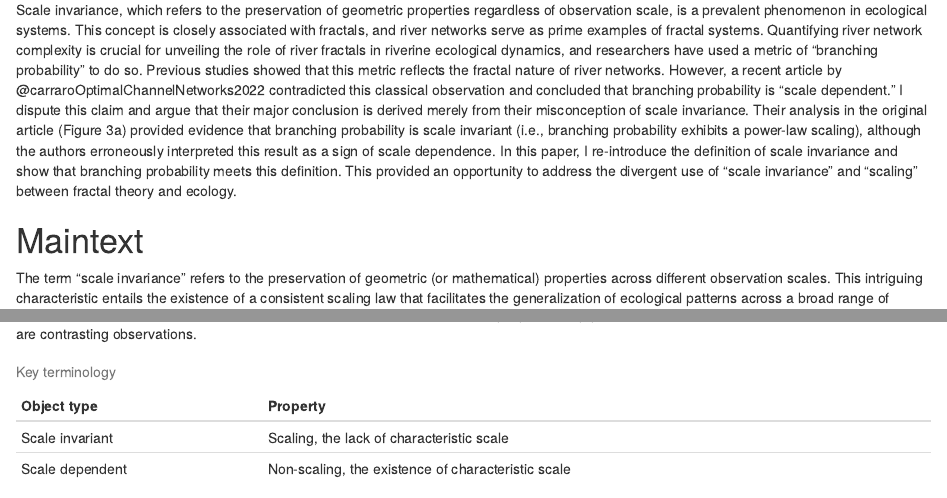
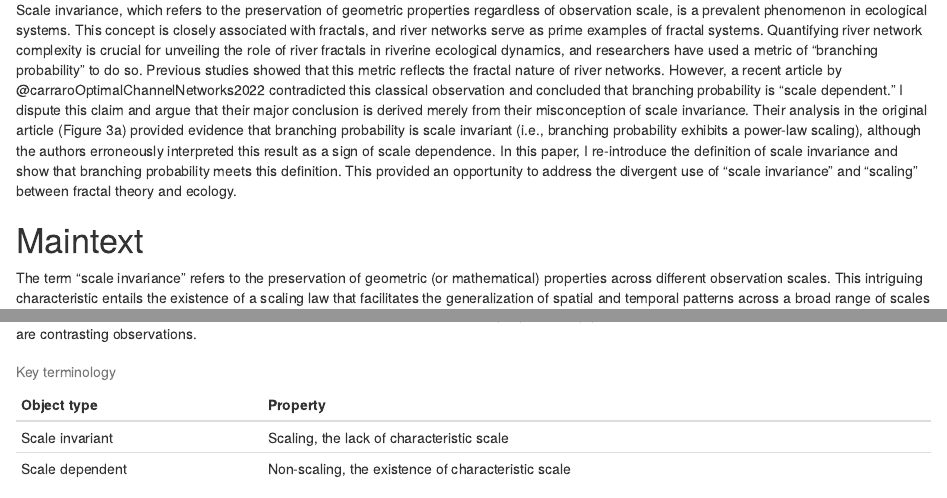
Before and after one commit to aterui/public-proj_fractal-river, an R Markdown document (rmd/commentary.Rmd): the page in a window 1100 px wide, from 260 px down, and a second part further down, joined at a grey line. Rendered offline with R 4.5, knitr and Pandoc, with nearby package versions; both versions are drawn in the output format of the newer one; drawn as R Markdown's standard HTML page in place of the format the file asks for; some code elsewhere in the file could not run offline; a font, style sheet, LaTeX package, included part or bibliography that could not be used is replaced or left out.

Commit message:
Update commentary.Rmd

```diff
--- a/rmd/commentary.Rmd
+++ b/rmd/commentary.Rmd
@@ -1,11 +1,11 @@
 ---
 title: "Revisiting scale invariance and scaling in ecology: River fractals as an example"
-output:
-  bookdown::pdf_document2:
-   keep_tex: true
-   latex_engine: xelatex
-   toc: false
-   number_sections: false
+output: word_document
+  # bookdown::pdf_document2:
+  #  keep_tex: true
+  #  latex_engine: xelatex
+  #  toc: false
+  #  number_sections: false
 fontsize: 12pt
 mainfont: "Times New Roman"
 knit: (function(inputFile, encoding) {
@@ -37,5 +37,5 @@ Scale invariance, which refers to the preservation of geometric properties regar
 
 # Maintext
 
-The term "scale invariance" refers to the preservation of geometric (or mathematical) properties across different observation scales. This intriguing characteristic entails the existence of a consistent scaling law that facilitates the generalization of ecological patterns across a broad range of scales [@levinProblemPatternScale1992; @rodriguez-iturbeFractalRiverBasins2001; @clarkGeneralStatisticalScaling2021]. Ecologists have been captivated by the concept of scale invariance or "fractals" [@hubbellUnifiedNeutralTheory2001; @brownFractalNatureNature2002; @brownMetabolicTheoryEcology2004; @teruiMetapopulationStabilityBranching2018; @teruiEmergentDualScaling2021], and fractal theory has played a pivotal role in comprehending the dynamics of ecological systems [@brownFractalNatureNature2002].
+The term "scale invariance" refers to the preservation of geometric (or mathematical) properties across different observation scales. This intriguing characteristic entails the existence of a scaling law that facilitates the generalization of spatial and temporal patterns across a broad range of scales [@levinProblemPatternScale1992; @rodriguez-iturbeFractalRiverBasins2001; @clarkGeneralStatisticalScaling2021]. The ecological implication of scale invariance or "fractals" has gained great interest over the past few decades [@hubbellUnifiedNeutralTheory2001; @brownFractalNatureNature2002; @brownMetabolicTheoryEcology2004; @teruiMetapopulationStabilityBranching2018; @teruiEmergentDualScaling2021], and fractal theory has played a pivotal role in understanding ecosystem dynamics [@brownFractalNatureNature2002].
 
```
Also changed, not shown: rmd/commentary.Rmd (2 more changed lines).
